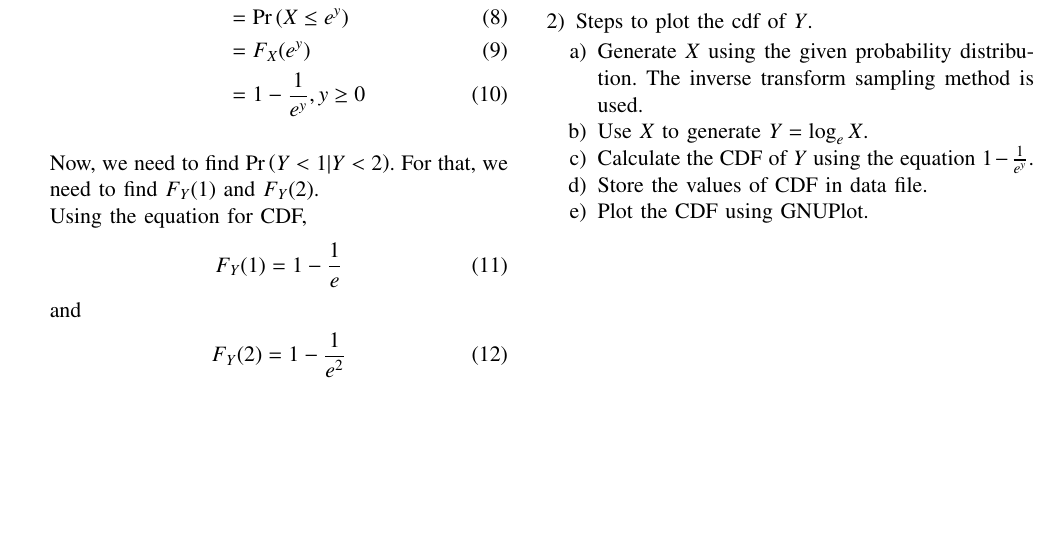
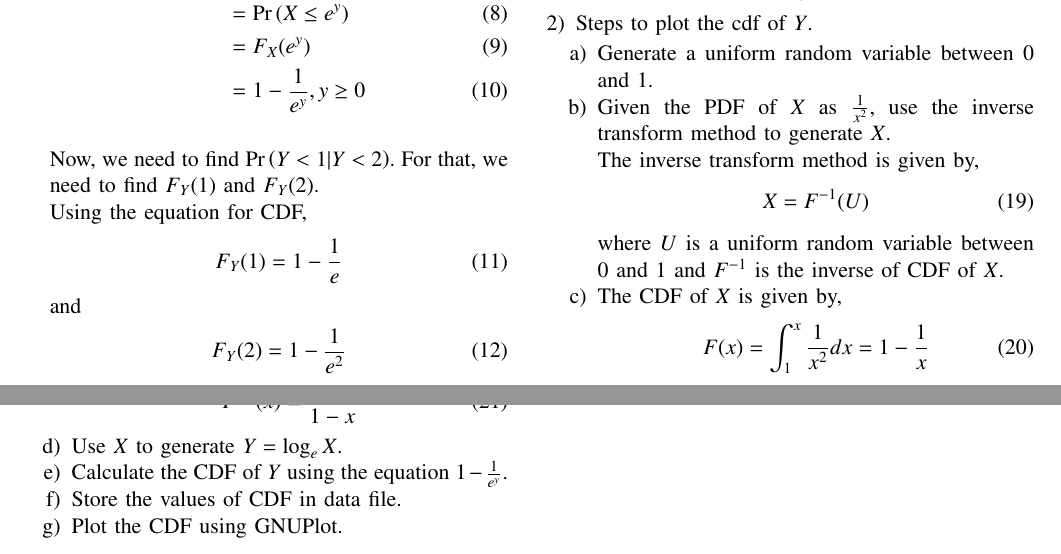
Before and after one commit to ajaykrshna/EE23010-Probability, a LaTeX paper (Gate-37.2023/main.tex): part of the page before the commit and two parts of pages 1 and 2 of 2 after it, the two joined at a grey line, cut so that both start at the same text, the shorter picture padded with empty space. Compiled offline with pdfLaTeX.

Commit message:
changed simulation steps

```diff
--- a/Gate-37.2023/main.tex
+++ b/Gate-37.2023/main.tex
@@ -106,7 +106,21 @@
 
     \item Steps to plot the cdf of $Y$.
           \begin{enumerate}
-              \item Generate $X$ using the given probability distribution. The inverse transform sampling method is used.
+              \item Generate a uniform random variable between 0 and 1.
+              \item Given the PDF of $X$ as $\frac{1}{x^2}$, use the inverse transform method to generate $X$.\\
+                    The inverse transform method is given by,
+                    \begin{align}
+                        X = F^{-1}(U)
+                    \end{align}
+                    where $U$ is a uniform random variable between 0 and 1 and $F^{-1}$ is the inverse of CDF of $X$.
+              \item The CDF of $X$ is given by,
+                    \begin{align}
+                        F(x) = \int_{1}^{x} \frac{1}{x^2} dx = 1 - \frac{1}{x}
+                    \end{align}
+              The inverse of CDF of $X$ is given by,
+                    \begin{align}
+                        F^{-1}(x) = \frac{1}{1-x}
+                    \end{align}
               \item Use $X$ to generate $Y = \log_e X$.
               \item Calculate the CDF of $Y$ using the equation $1-\frac{1}{e^y}$.
               \item Store the values of CDF in data file.
```
Also changed, not shown: Gate-37.2023/code/c/XandY.c (+1 -1 lines), Gate-37.2023/main.pdf.
